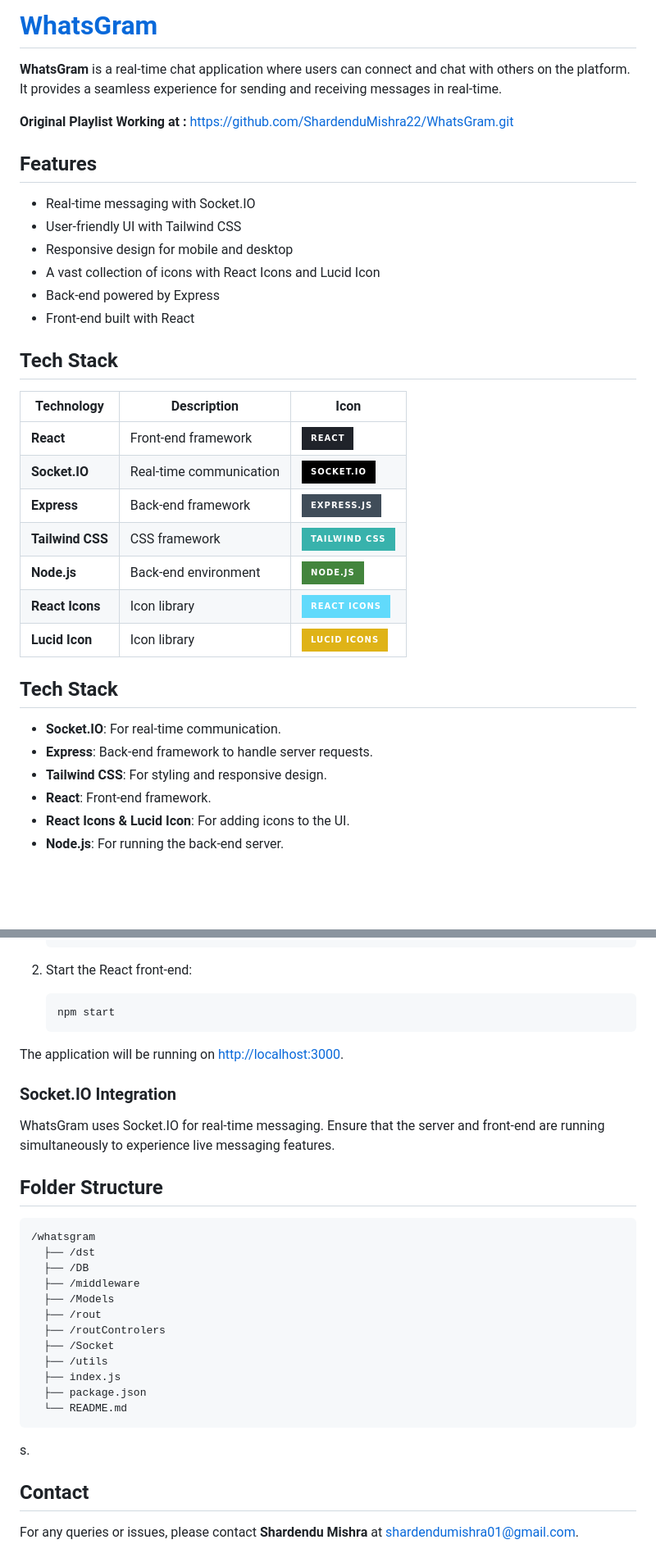
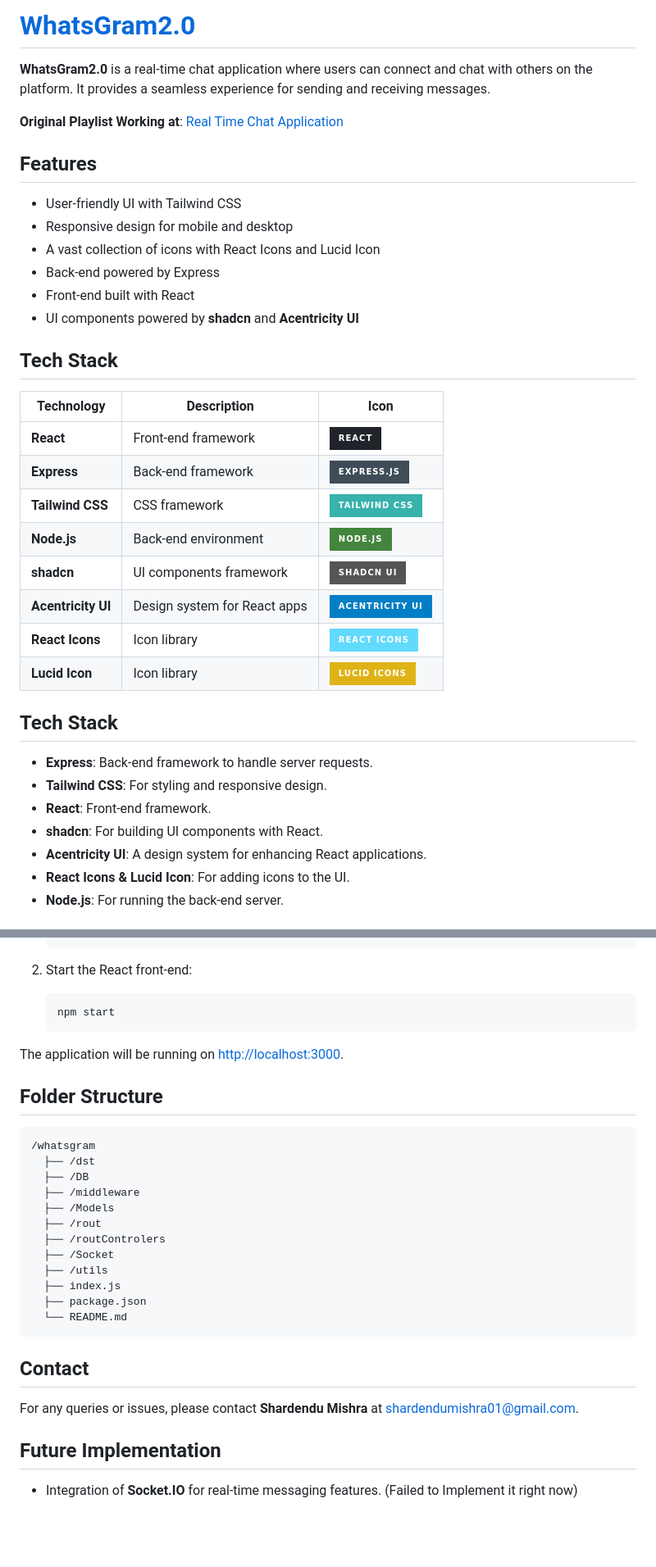
Before and after one commit to MishraShardendu22/WhatsGram, a Markdown page: README.md, 2 parts joined by grey strips. Shown at 82% size. Drawn GitHub-style; badges without logos; blank space fills up the shorter version.

Commit message:
Message For The Viewers !!

````diff
--- a/README.md
+++ b/README.md
@@ -1,37 +1,38 @@
-# [WhatsGram](https://whatsgram-jm9c.onrender.com)
+# [WhatsGram2.0](https://whatsgram2-0-front-1.onrender.com/)
 
-**WhatsGram** is a real-time chat application where users can connect and chat with others on the platform. It provides a seamless experience for sending and receiving messages in real-time.
+**WhatsGram2.0** is a real-time chat application where users can connect and chat with others on the platform. It provides a seamless experience for sending and receiving messages.
 
-**Original Playlist Working at :** https://github.com/ShardenduMishra22/WhatsGram.git
+**Original Playlist Working at**: [Real Time Chat Application](https://github.com/MishraShardendu22/Real-Time-Chat-Application)
 
 ## Features
 
-- Real-time messaging with Socket.IO
 - User-friendly UI with Tailwind CSS
 - Responsive design for mobile and desktop
 - A vast collection of icons with React Icons and Lucid Icon
 - Back-end powered by Express
 - Front-end built with React
+- UI components powered by **shadcn** and **Acentricity UI**
 
 ## Tech Stack
 
-| Technology      | Description                 | Icon                                                                                                                      |
-|-----------------|-----------------------------|---------------------------------------------------------------------------------------------------------------------------|
-| **React**       | Front-end framework         | ![React](https://img.shields.io/badge/React-20232A?style=for-the-badge&logo=react&logoColor=61DAFB)                       |
-| **Socket.IO**   | Real-time communication     | ![Socket.io](https://img.shields.io/badge/Socket.io-black?style=for-the-badge&logo=socket.io&badgeColor=010101)           |
-| **Express**     | Back-end framework          | ![Express](https://img.shields.io/badge/Express.js-404D59?style=for-the-badge)                                            |
-| **Tailwind CSS**| CSS framework               | ![TailwindCSS](https://img.shields.io/badge/Tailwind_CSS-38B2AC?style=for-the-badge&logo=tailwind-css&logoColor=white)    |
-| **Node.js**     | Back-end environment        | ![Node.js](https://img.shields.io/badge/Node.js-43853D?style=for-the-badge&logo=node.js&logoColor=white)                  |
-| **React Icons** | Icon library                | ![React Icons](https://img.shields.io/badge/React_Icons-61DAFB?style=for-the-badge&logo=react)                            |
-| **Lucid Icon**  | Icon library                | ![Lucid Icon](https://img.shields.io/badge/Lucid_Icons-yellow?style=for-the-badge&logo=react)                             |
-
+| Technology         | Description                 | Icon                                                                                                                      |
+|--------------------|-----------------------------|---------------------------------------------------------------------------------------------------------------------------|
+| **React**          | Front-end framework          | ![React](https://img.shields.io/badge/React-20232A?style=for-the-badge&logo=react&logoColor=61DAFB)                       |
+| **Express**        | Back-end framework           | ![Express](https://img.shields.io/badge/Express.js-404D59?style=for-the-badge)                                            |
+| **Tailwind CSS**   | CSS framework                | ![TailwindCSS](https://img.shields.io/badge/Tailwind_CSS-38B2AC?style=for-the-badge&logo=tailwind-css&logoColor=white)    |
+| **Node.js**        | Back-end environment         | ![Node.js](https://img.shields.io/badge/Node.js-43853D?style=for-the-badge&logo=node.js&logoColor=white)                  |
+| **shadcn**         | UI components framework      | ![shadcn](https://img.shields.io/badge/shadcn_UI-gray?style=for-the-badge)                                                |
+| **Acentricity UI** | Design system for React apps | ![Acentricity UI](https://img.shields.io/badge/Acentricity_UI-blue?style=for-the-badge)                                   |
+| **React Icons**    | Icon library                 | ![React Icons](https://img.shields.io/badge/React_Icons-61DAFB?style=for-the-badge&logo=react)                            |
+| **Lucid Icon**     | Icon library                 | ![Lucid Icon](https://img.shields.io/badge/Lucid_Icons-yellow?style=for-the-badge&logo=react)                             |
 
 ## Tech Stack
 
-- **Socket.IO**: For real-time communication.
 - **Express**: Back-end framework to handle server requests.
 - **Tailwind CSS**: For styling and responsive design.
 - **React**: Front-end framework.
+- **shadcn**: For building UI components with React.
+- **Acentricity UI**: A design system for enhancing React applications.
 - **React Icons & Lucid Icon**: For adding icons to the UI.
 - **Node.js**: For running the back-end server.
 
@@ -78,10 +79,6 @@
 
 The application will be running on [http://localhost:3000](http://localhost:3000).
 
-### Socket.IO Integration
-
-WhatsGram uses Socket.IO for real-time messaging. Ensure that the server and front-end are running simultaneously to experience live messaging features.
-
 ## Folder Structure
 
 ```
@@ -98,8 +95,11 @@ WhatsGram uses Socket.IO for real-time messaging. Ensure that the server and fro
   ├── package.json
   └── README.md
 ```
-s.
 
 ## Contact
 
 For any queries or issues, please contact **Shardendu Mishra** at shardendumishra01@gmail.com.
+
+## Future Implementation
+
+- Integration of **Socket.IO** for real-time messaging features. (Failed to Implement it right now)
````
